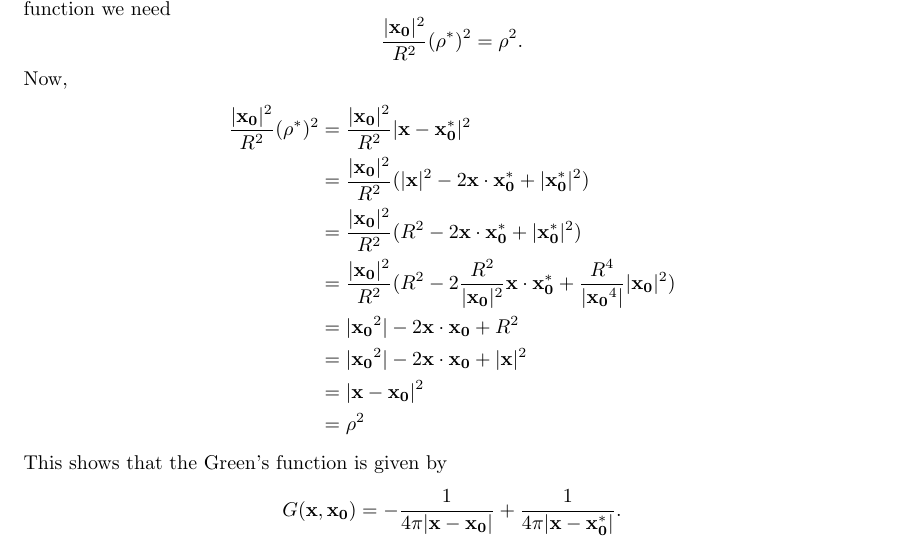
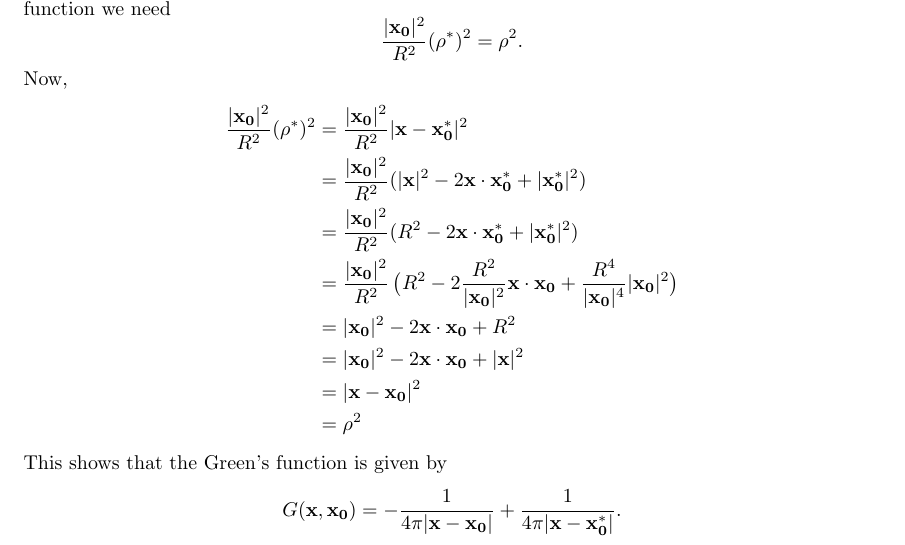
Before and after one commit to mwiens91/418-homework, a LaTeX problem sheet (hw9/hw9.tex): part of page 6 of 6, cut so that both start at the same text. Compiled offline with pdfLaTeX.

Commit message:
Fix a few mistakes in hw9

```diff
--- a/hw9/hw9.tex
+++ b/hw9/hw9.tex
@@ -343,9 +343,9 @@ Now,
         &= \frac{|\*{x_0}|^2}{R^2} |\*x - \*{x_0^*}|^2 \\
         &= \frac{|\*{x_0}|^2}{R^2} (|\*x|^2 - 2 \*x \cdot \*{x_0^*} + |\*{x_0^*}|^2) \\
         &= \frac{|\*{x_0}|^2}{R^2} (R^2 - 2 \*x \cdot \*{x_0^*} + |\*{x_0^*}|^2) \\
-        &= \frac{|\*{x_0}|^2}{R^2} (R^2 - 2 \frac{R^2}{|\*{x_0}|^2} \*x \cdot \*{x_0^*} + \frac{R^4}{|\*{x_0}^4|} |\*{x_0}|^2) \\
-        &= |\*{x_0}^2| - 2 \*x \cdot \*{x_0} + R^2 \\
-        &= |\*{x_0}^2| - 2 \*x \cdot \*{x_0} + |\*x|^2 \\
+        &= \frac{|\*{x_0}|^2}{R^2} \del[1]{R^2 - 2 \frac{R^2}{|\*{x_0}|^2} \*x \cdot \*{x_0} + \frac{R^4}{|\*{x_0}|^4} |\*{x_0}|^2} \\
+        &= |\*{x_0}|^2 - 2 \*x \cdot \*{x_0} + R^2 \\
+        &= |\*{x_0}|^2 - 2 \*x \cdot \*{x_0} + |\*x|^2 \\
         &= |\*x - \*{x_0}|^2 \\
         &= \rho^2
 \end{align*}
```
